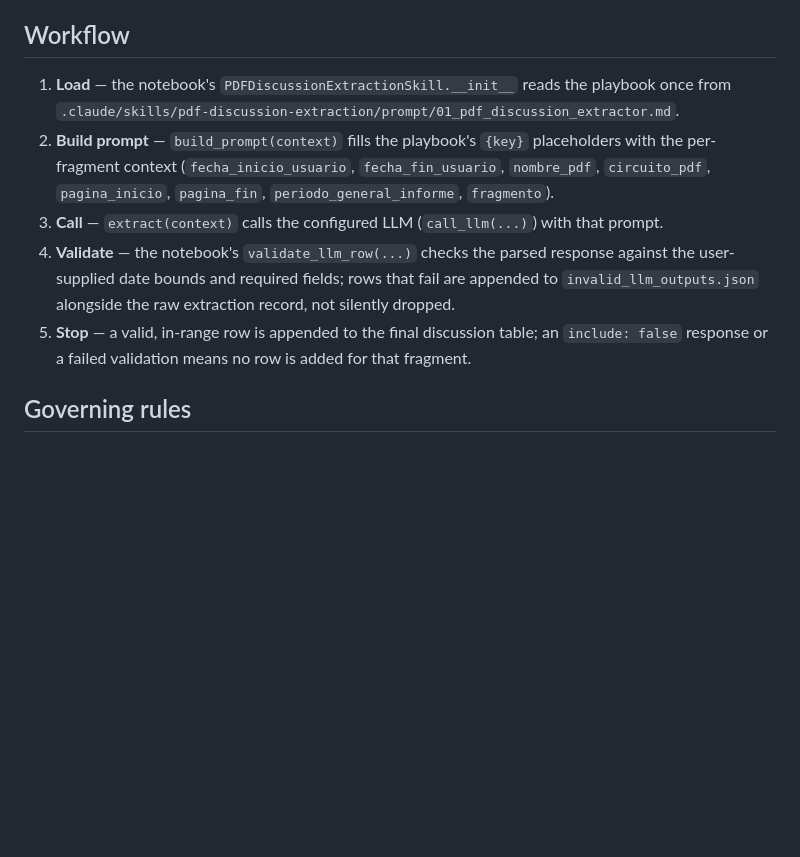
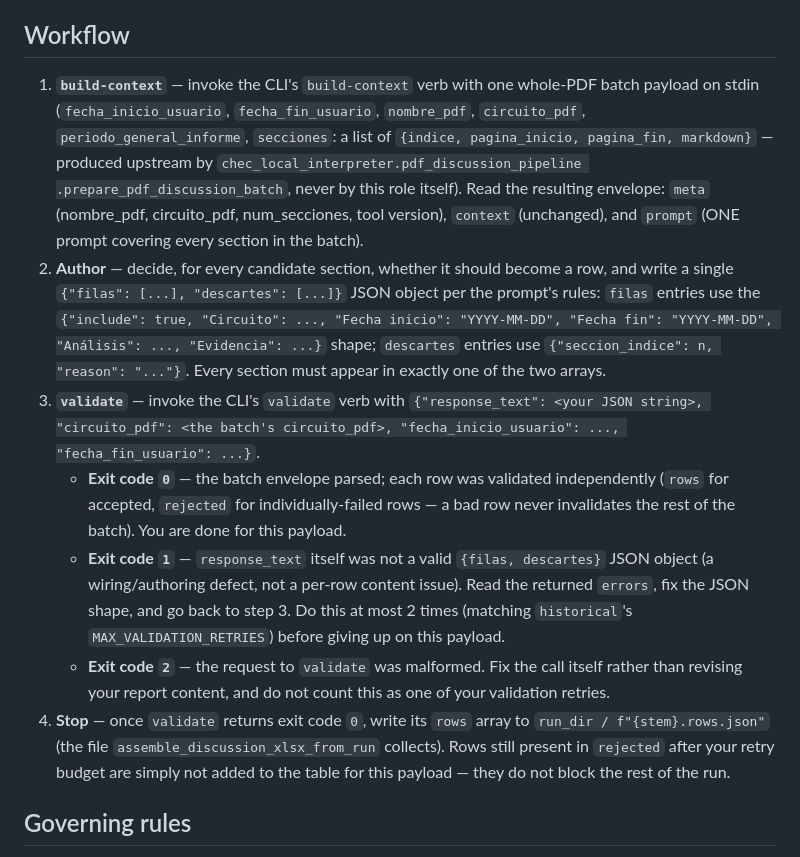
Before and after one commit to amalvarezme/chec-local-uiti-vano-interpreter, a Markdown page: .claude/agents/pdf-discussion-extraction.md, the part around one of its changes. Drawn GitHub-style; blank space fills up the shorter version.

```diff
--- a/.claude/agents/pdf-discussion-extraction.md
+++ b/.claude/agents/pdf-discussion-extraction.md
@@ -39,17 +55,35 @@ notebook cell itself already does (reading the playbook, calling the configured
 
 ## Workflow
 
-1. **Load** — the notebook's `PDFDiscussionExtractionSkill.__init__` reads the playbook once from
-   `.claude/skills/pdf-discussion-extraction/prompt/01_pdf_discussion_extractor.md`.
-2. **Build prompt** — `build_prompt(context)` fills the playbook's `{key}` placeholders with the
-   per-fragment context (`fecha_inicio_usuario`, `fecha_fin_usuario`, `nombre_pdf`,
-   `circuito_pdf`, `pagina_inicio`, `pagina_fin`, `periodo_general_informe`, `fragmento`).
-3. **Call** — `extract(context)` calls the configured LLM (`call_llm(...)`) with that prompt.
-4. **Validate** — the notebook's `validate_llm_row(...)` checks the parsed response against the
-   user-supplied date bounds and required fields; rows that fail are appended to
-   `invalid_llm_outputs.json` alongside the raw extraction record, not silently dropped.
-5. **Stop** — a valid, in-range row is appended to the final discussion table; an `include: false`
-   response or a failed validation means no row is added for that fragment.
+1. **`build-context`** — invoke the CLI's `build-context` verb with one whole-PDF batch payload on
+   stdin (`fecha_inicio_usuario`, `fecha_fin_usuario`, `nombre_pdf`, `circuito_pdf`,
+   `periodo_general_informe`, `secciones`: a list of `{indice, pagina_inicio, pagina_fin,
+   markdown}` — produced upstream by `chec_local_interpreter.pdf_discussion_pipeline
+   .prepare_pdf_discussion_batch`, never by this role itself). Read the resulting envelope: `meta`
+   (nombre_pdf, circuito_pdf, num_secciones, tool version), `context` (unchanged), and `prompt`
+   (ONE prompt covering every section in the batch).
+2. **Author** — decide, for every candidate section, whether it should become a row, and write a
+   single `{"filas": [...], "descartes": [...]}` JSON object per the prompt's rules: `filas`
+   entries use the `{"include": true, "Circuito": ..., "Fecha inicio": "YYYY-MM-DD", "Fecha fin":
+   "YYYY-MM-DD", "Análisis": ..., "Evidencia": ...}` shape; `descartes` entries use
+   `{"seccion_indice": n, "reason": "..."}`. Every section must appear in exactly one of the two
+   arrays.
+3. **`validate`** — invoke the CLI's `validate` verb with `{"response_text": <your JSON string>,
+   "circuito_pdf": <the batch's circuito_pdf>, "fecha_inicio_usuario": ...,
+   "fecha_fin_usuario": ...}`.
+   - **Exit code `0`** — the batch envelope parsed; each row was validated independently (`rows`
+     for accepted, `rejected` for individually-failed rows — a bad row never invalidates the rest
+     of the batch). You are done for this payload.
+   - **Exit code `1`** — `response_text` itself was not a valid `{filas, descartes}` JSON object
+     (a wiring/authoring defect, not a per-row content issue). Read the returned `errors`, fix the
+     JSON shape, and go back to step 3. Do this at most 2 times (matching `historical`'s
+     `MAX_VALIDATION_RETRIES`) before giving up on this payload.
+   - **Exit code `2`** — the request to `validate` was malformed. Fix the call itself rather than
+     revising your report content, and do not count this as one of your validation retries.
+4. **Stop** — once `validate` returns exit code `0`, write its `rows` array to
+   `run_dir / f"{stem}.rows.json"` (the file `assemble_discussion_xlsx_from_run` collects). Rows
+   still present in `rejected` after your retry budget are simply not added to the table for this
+   payload — they do not block the rest of the run.
 
 ## Governing rules
 
```
Also changed, not shown: other parts of .claude/agents/pdf-discussion-extraction.md (+37 -21 lines), 1 other file.
